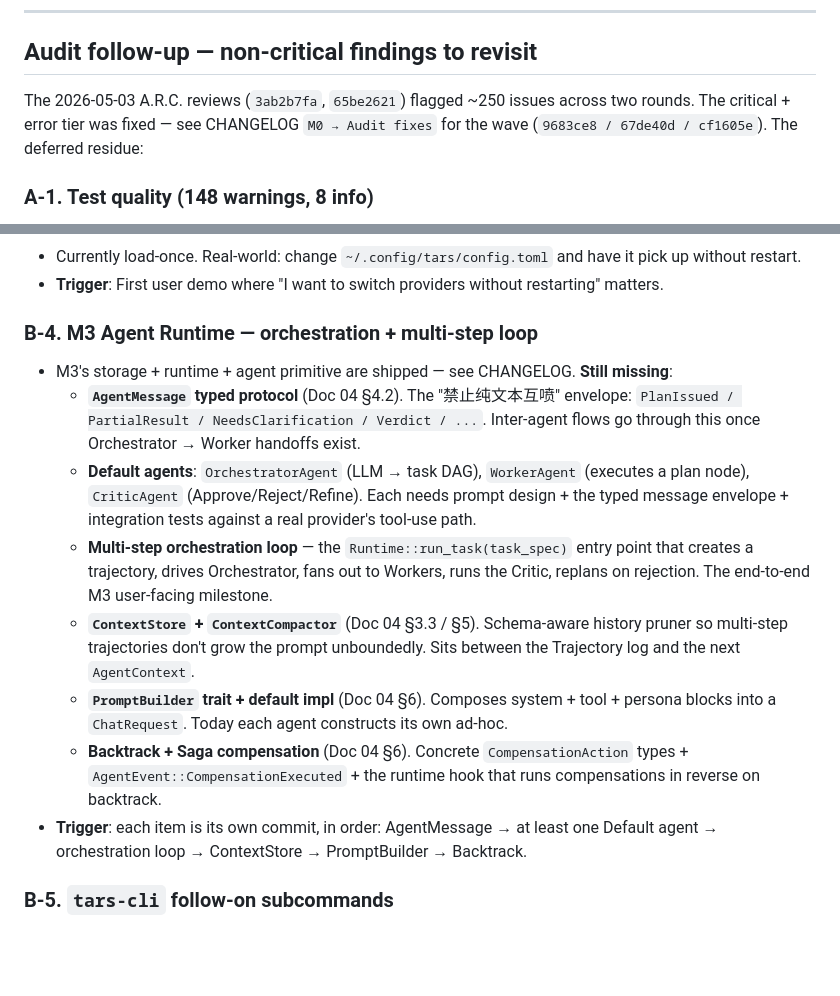
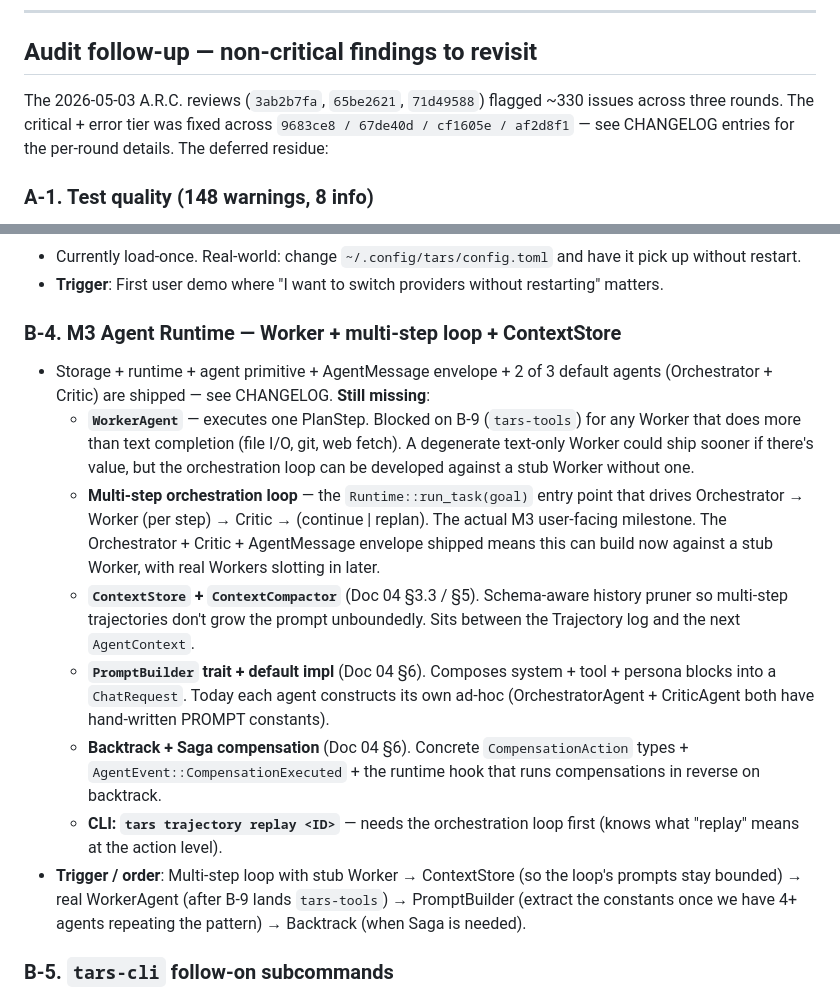
Before and after one commit to leocaolab/tars, a Markdown page: TODO.md, 2 parts joined by grey strips. Drawn GitHub-style; blank space fills up the shorter version.

```diff
--- a/TODO.md
+++ b/TODO.md
@@ -75,7 +75,7 @@ These were called out in the self-review on 2026-05-03. Decision: **keep** for n
 
 ## Audit follow-up — non-critical findings to revisit
 
-The 2026-05-03 A.R.C. reviews (`3ab2b7fa`, `65be2621`) flagged ~250 issues across two rounds. The critical + error tier was fixed — see CHANGELOG `M0 → Audit fixes` for the wave (`9683ce8 / 67de40d / cf1605e`). The deferred residue:
+The 2026-05-03 A.R.C. reviews (`3ab2b7fa`, `65be2621`, `71d49588`) flagged ~330 issues across three rounds. The critical + error tier was fixed across `9683ce8 / 67de40d / cf1605e / af2d8f1` — see CHANGELOG entries for the per-round details. The deferred residue:
 
 ### A-1. Test quality (148 warnings, 8 info)
 Most warnings are `happy-path-only-enumeration` or `assertion-strength-mismatch` — tests cover the main path but not edge cases.
@@ -110,15 +110,15 @@ Most warnings are `happy-path-only-enumeration` or `assertion-strength-mismatch`
 - Currently load-once. Real-world: change `~/.config/tars/config.toml` and have it pick up without restart.
 - **Trigger**: First user demo where "I want to switch providers without restarting" matters.
 
-### B-4. M3 Agent Runtime — orchestration + multi-step loop
-- M3's storage + runtime + agent primitive are shipped — see CHANGELOG. **Still missing**:
-  - **`AgentMessage` typed protocol** (Doc 04 §4.2). The "禁止纯文本互喷" envelope: `PlanIssued / PartialResult / NeedsClarification / Verdict / ...`. Inter-agent flows go through this once Orchestrator → Worker handoffs exist.
-  - **Default agents**: `OrchestratorAgent` (LLM → task DAG), `WorkerAgent` (executes a plan node), `CriticAgent` (Approve/Reject/Refine). Each needs prompt design + the typed message envelope + integration tests against a real provider's tool-use path.
-  - **Multi-step orchestration loop** — the `Runtime::run_task(task_spec)` entry point that creates a trajectory, drives Orchestrator, fans out to Workers, runs the Critic, replans on rejection. The end-to-end M3 user-facing milestone.
+### B-4. M3 Agent Runtime — Worker + multi-step loop + ContextStore
+- Storage + runtime + agent primitive + AgentMessage envelope + 2 of 3 default agents (Orchestrator + Critic) are shipped — see CHANGELOG. **Still missing**:
+  - **`WorkerAgent`** — executes one PlanStep. Blocked on B-9 (`tars-tools`) for any Worker that does more than text completion (file I/O, git, web fetch). A degenerate text-only Worker could ship sooner if there's value, but the orchestration loop can be developed against a stub Worker without one.
+  - **Multi-step orchestration loop** — the `Runtime::run_task(goal)` entry point that drives Orchestrator → Worker (per step) → Critic → (continue | replan). The actual M3 user-facing milestone. The Orchestrator + Critic + AgentMessage envelope shipped means this can build now against a stub Worker, with real Workers slotting in later.
   - **`ContextStore` + `ContextCompactor`** (Doc 04 §3.3 / §5). Schema-aware history pruner so multi-step trajectories don't grow the prompt unboundedly. Sits between the Trajectory log and the next `AgentContext`.
-  - **`PromptBuilder` trait + default impl** (Doc 04 §6). Composes system + tool + persona blocks into a `ChatRequest`. Today each agent constructs its own ad-hoc.
+  - **`PromptBuilder` trait + default impl** (Doc 04 §6). Composes system + tool + persona blocks into a `ChatRequest`. Today each agent constructs its own ad-hoc (OrchestratorAgent + CriticAgent both have hand-written PROMPT constants).
   - **Backtrack + Saga compensation** (Doc 04 §6). Concrete `CompensationAction` types + `AgentEvent::CompensationExecuted` + the runtime hook that runs compensations in reverse on backtrack.
-- **Trigger**: each item is its own commit, in order: AgentMessage → at least one Default agent → orchestration loop → ContextStore → PromptBuilder → Backtrack.
+  - **CLI: `tars trajectory replay <ID>`** — needs the orchestration loop first (knows what "replay" means at the action level).
+- **Trigger / order**: Multi-step loop with stub Worker → ContextStore (so the loop's prompts stay bounded) → real WorkerAgent (after B-9 lands `tars-tools`) → PromptBuilder (extract the constants once we have 4+ agents repeating the pattern) → Backtrack (when Saga is needed).
 
 ### B-5. `tars-cli` follow-on subcommands
 - M1 / M2 / M3-first-cut surface is shipped (`tars run` + `tars trajectory list/show`) — see CHANGELOG. Remaining CLI surface from Doc 07 §5:
```
Also changed, not shown: CHANGELOG.md (+72 -7 lines).
